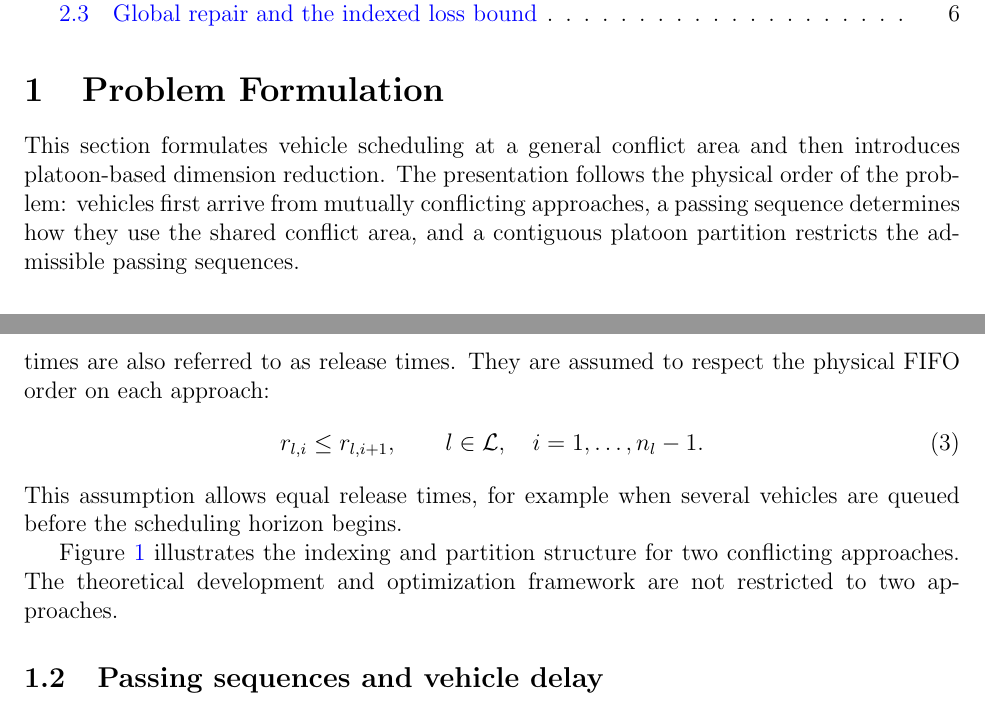
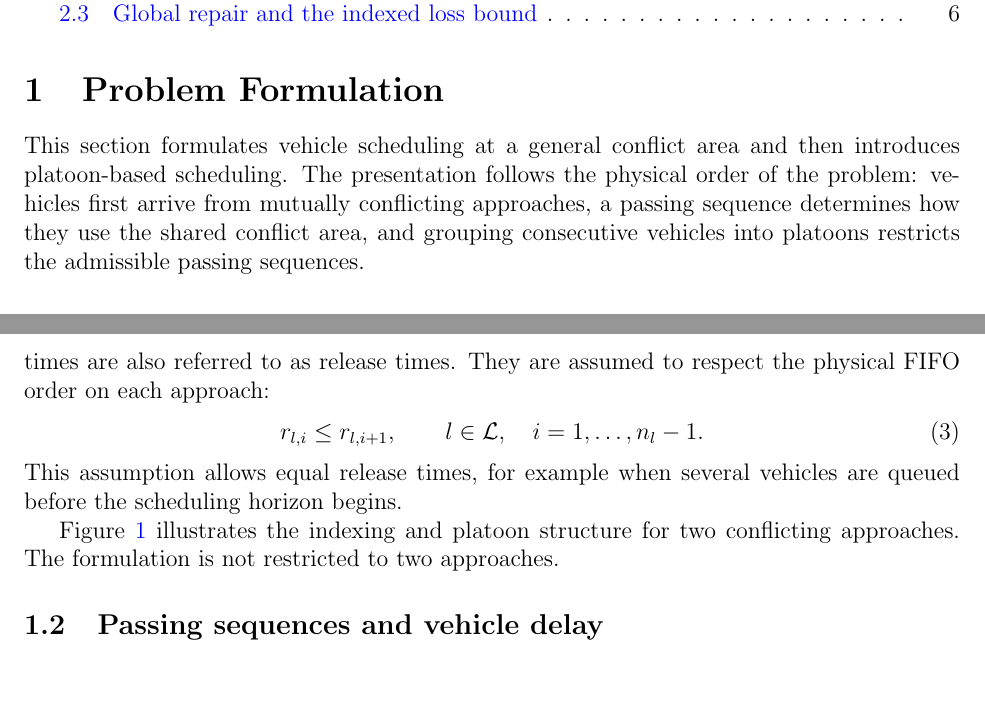
Before and after one commit to Keke-Long/Platoon, a LaTeX document (notes.tex, which reads paper/sections/formulation.tex): two parts of pages 1 and 2 of 14, joined at a grey line, cut so that both start at the same text. Compiled offline with pdfLaTeX.

Commit message:
Keep Problem Formulation and remove partition-optimization framing

```diff
--- a/paper/sections/formulation.tex
+++ b/paper/sections/formulation.tex
@@ -1,7 +1,7 @@
 \section{Problem Formulation}
 \label{sec:formulation}
 
-This section formulates vehicle scheduling at a general conflict area and then introduces platoon-based dimension reduction. The presentation follows the physical order of the problem: vehicles first arrive from mutually conflicting approaches, a passing sequence determines how they use the shared conflict area, and a contiguous platoon partition restricts the admissible passing sequences.
+This section formulates vehicle scheduling at a general conflict area and then introduces platoon-based scheduling. The presentation follows the physical order of the problem: vehicles first arrive from mutually conflicting approaches, a passing sequence determines how they use the shared conflict area, and grouping consecutive vehicles into platoons restricts the admissible passing sequences.
 
 \subsection{General conflict area and vehicles}
 
@@ -30,7 +30,7 @@ This assumption allows equal release times, for example when several vehicles ar
   \label{fig:general-conflict-area-platoons}
 \end{figure}
 
-Figure~\ref{fig:general-conflict-area-platoons} illustrates the indexing and partition structure for two conflicting approaches. The theoretical development and optimization framework are not restricted to two approaches.
+Figure~\ref{fig:general-conflict-area-platoons} illustrates the indexing and platoon structure for two conflicting approaches. The formulation is not restricted to two approaches.
 
 \subsection{Passing sequences and vehicle delay}
 
```
Also changed, not shown: paper/sections/formulation.tex (4 more changed lines).
